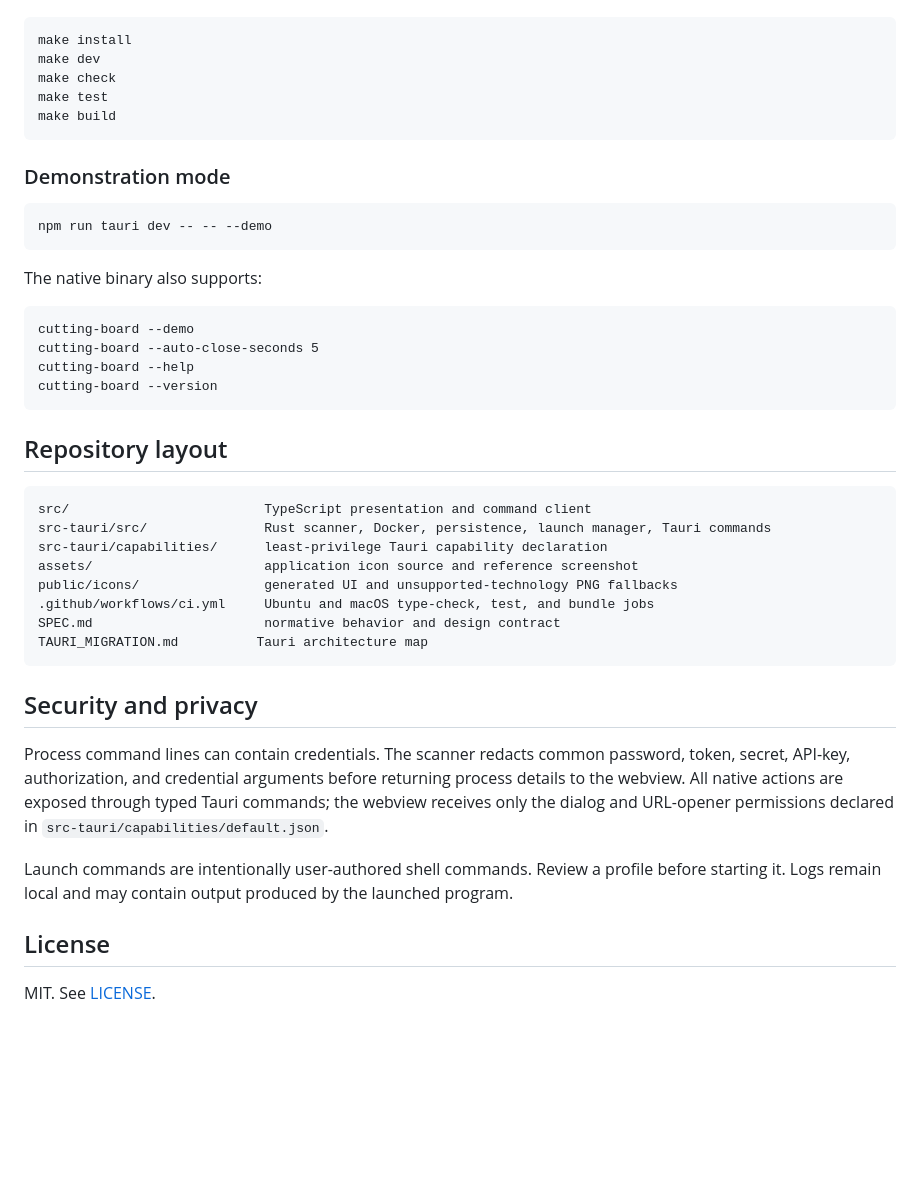
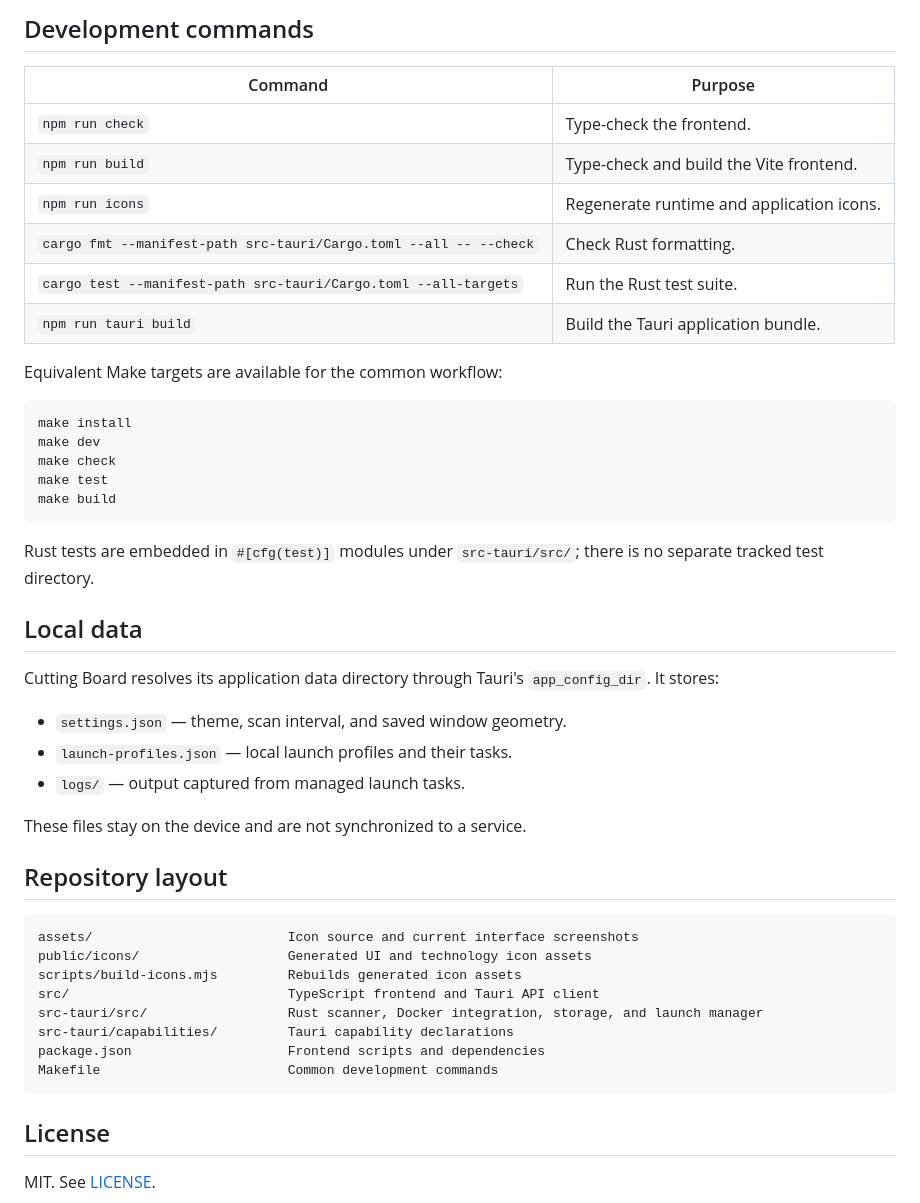
Before and after one commit to ShanePark/cuttingBoard, a Markdown page: README.md, the part around one of its changes. Drawn GitHub-style; blank space fills up the shorter version.

````diff
--- a/README.md
+++ b/README.md
@@ -74,3 +92,15 @@ Equivalent Make targets are available:
+## Development commands
+
+| Command | Purpose |
+| --- | --- |
+| `npm run check` | Type-check the frontend. |
+| `npm run build` | Type-check and build the Vite frontend. |
+| `npm run icons` | Regenerate runtime and application icons. |
+| `cargo fmt --manifest-path src-tauri/Cargo.toml --all -- --check` | Check Rust formatting. |
+| `cargo test --manifest-path src-tauri/Cargo.toml --all-targets` | Run the Rust test suite. |
+| `npm run tauri build` | Build the Tauri application bundle. |
+
+Equivalent Make targets are available for the common workflow:
 
 ```bash
 make install
@@ -80,39 +110,30 @@ make test
 make build
 ```
 
-### Demonstration mode
+Rust tests are embedded in `#[cfg(test)]` modules under `src-tauri/src/`; there is no separate tracked test directory.
 
-```bash
-npm run tauri dev -- -- --demo
-```
+## Local data
 
-The native binary also supports:
+Cutting Board resolves its application data directory through Tauri's `app_config_dir`. It stores:
 
-```text
-cutting-board --demo
-cutting-board --auto-close-seconds 5
-cutting-board --help
-cutting-board --version
-```
+- `settings.json` — theme, scan interval, and saved window geometry.
+- `launch-profiles.json` — local launch profiles and their tasks.
+- `logs/` — output captured from managed launch tasks.
+
+These files stay on the device and are not synchronized to a service.
 
 ## Repository layout
 
 ```text
-src/                         TypeScript presentation and command client
-src-tauri/src/               Rust scanner, Docker, persistence, launch manager, Tauri commands
-src-tauri/capabilities/      least-privilege Tauri capability declaration
-assets/                      application icon source and reference screenshot
-public/icons/                generated UI and unsupported-technology PNG fallbacks
-.github/workflows/ci.yml     Ubuntu and macOS type-check, test, and bundle jobs
-SPEC.md                      normative behavior and design contract
-TAURI_MIGRATION.md          Tauri architecture map
+assets/                         Icon source and current interface screenshots
+public/icons/                   Generated UI and technology icon assets
+scripts/build-icons.mjs         Rebuilds generated icon assets
+src/                            TypeScript frontend and Tauri API client
+src-tauri/src/                  Rust scanner, Docker integration, storage, and launch manager
+src-tauri/capabilities/         Tauri capability declarations
+package.json                    Frontend scripts and dependencies
+Makefile                        Common development commands
 ```
-
-## Security and privacy
-
-Process command lines can contain credentials. The scanner redacts common password, token, secret, API-key, authorization, and credential arguments before returning process details to the webview. All native actions are exposed through typed Tauri commands; the webview receives only the dialog and URL-opener permissions declared in `src-tauri/capabilities/default.json`.
-
-Launch commands are intentionally user-authored shell commands. Review a profile before starting it. Logs remain local and may contain output produced by the launched program.
 
 ## License
 
````
Also changed, not shown: other parts of README.md (+63 -45 lines), assets/cutting-board-launch-profiles.png (added), assets/cutting-board-screenshot.png.
